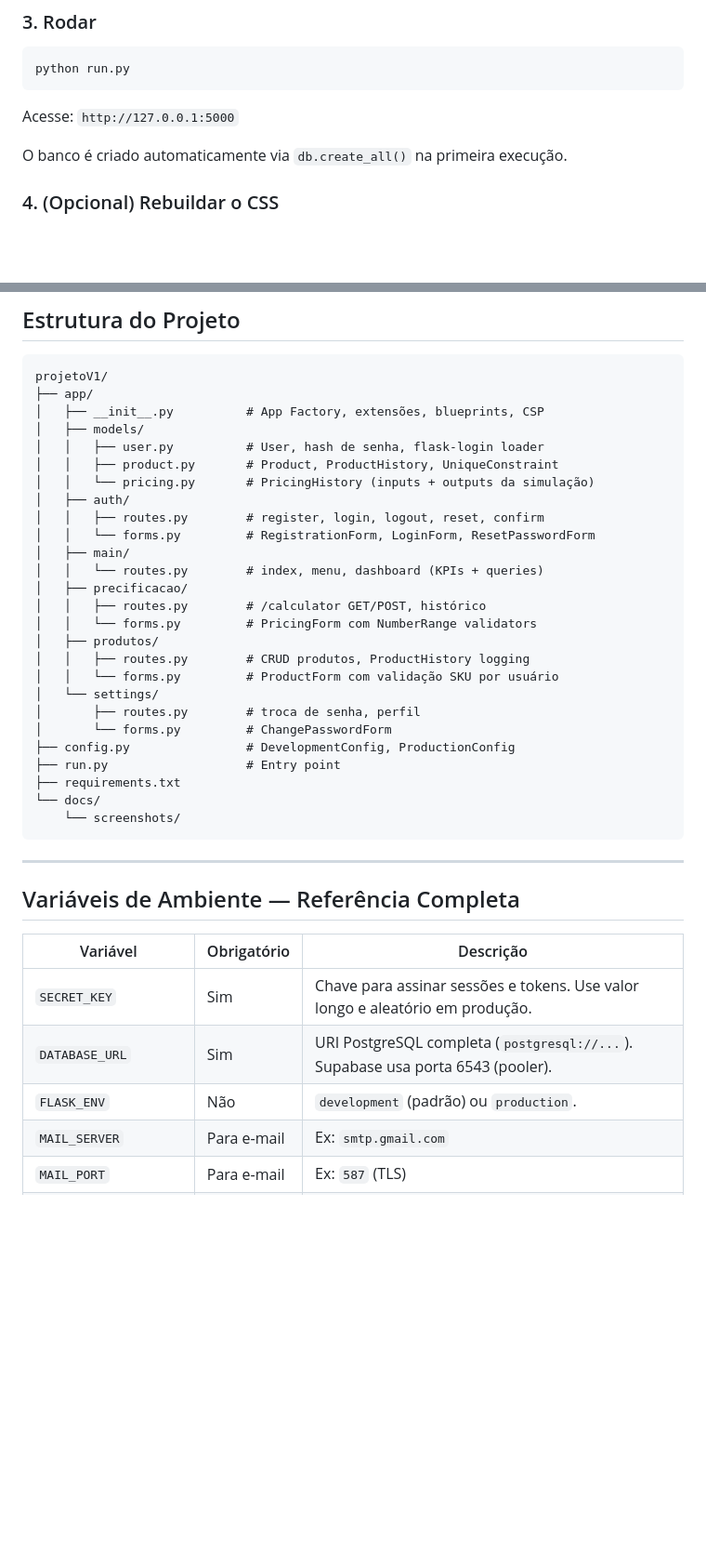
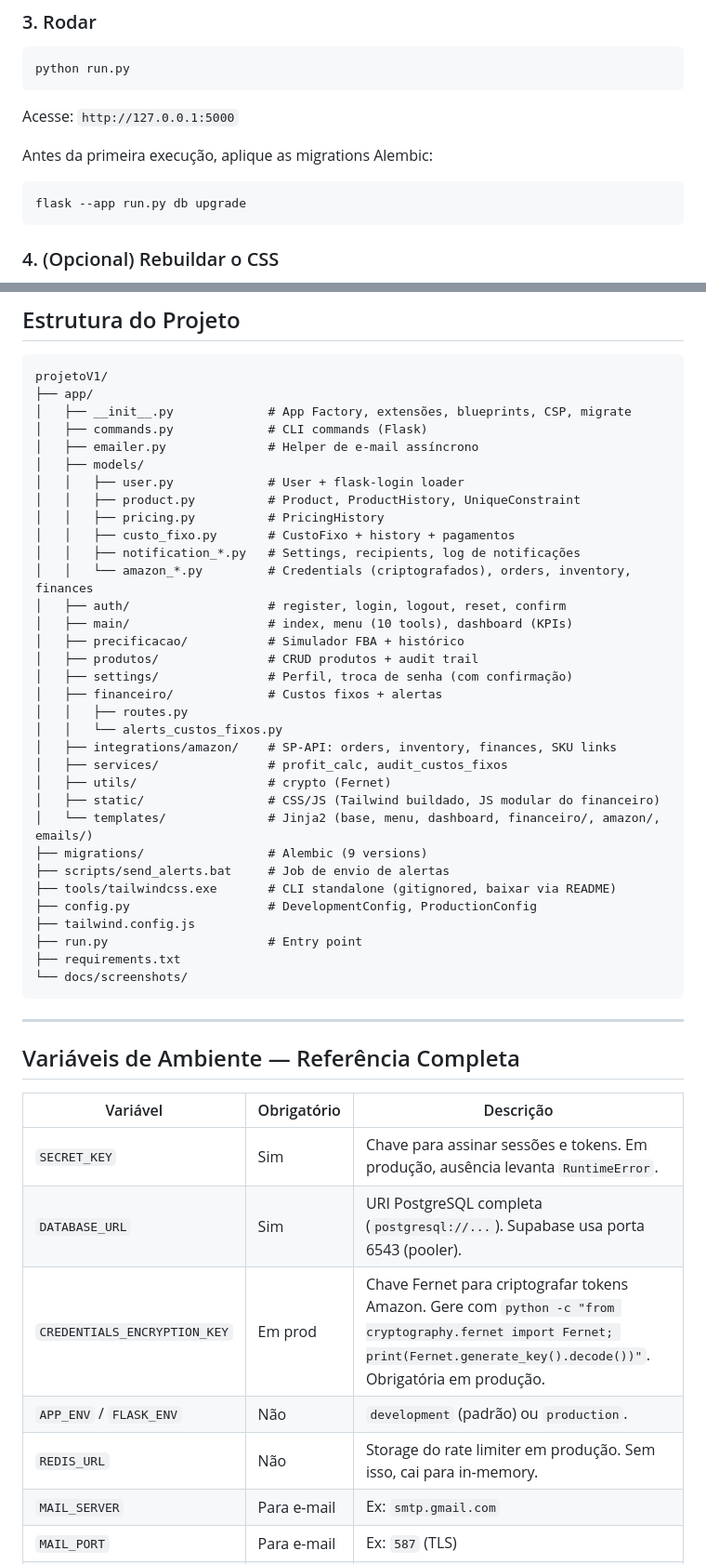
Before and after one commit to vitormendes4072/projetoV, a Markdown page: README.md, 2 parts joined by grey strips. Shown at 93% size. Drawn GitHub-style; blank space fills up the shorter version.

````diff
--- a/README.md
+++ b/README.md
@@ -141,7 +169,11 @@ python run.py
 
 Acesse: `http://127.0.0.1:5000`
 
-O banco é criado automaticamente via `db.create_all()` na primeira execução.
+Antes da primeira execução, aplique as migrations Alembic:
+
+```bash
+flask --app run.py db upgrade
+```
 
 ### 4. (Opcional) Rebuildar o CSS
 
@@ -180,30 +212,37 @@ Sem Node.js, sem `npm install` — o binário standalone (39MB) já inclui PostC
 ```
 projetoV1/
 ├── app/
-│   ├── __init__.py          # App Factory, extensões, blueprints, CSP
+│   ├── __init__.py             # App Factory, extensões, blueprints, CSP, migrate
+│   ├── commands.py             # CLI commands (Flask)
+│   ├── emailer.py              # Helper de e-mail assíncrono
 │   ├── models/
-│   │   ├── user.py          # User, hash de senha, flask-login loader
-│   │   ├── product.py       # Product, ProductHistory, UniqueConstraint
-│   │   └── pricing.py       # PricingHistory (inputs + outputs da simulação)
-│   ├── auth/
-│   │   ├── routes.py        # register, login, logout, reset, confirm
-│   │   └── forms.py         # RegistrationForm, LoginForm, ResetPasswordForm
-│   ├── main/
-│   │   └── routes.py        # index, menu, dashboard (KPIs + queries)
-│   ├── precificacao/
-│   │   ├── routes.py        # /calculator GET/POST, histórico
-│   │   └── forms.py         # PricingForm com NumberRange validators
-│   ├── produtos/
-│   │   ├── routes.py        # CRUD produtos, ProductHistory logging
-│   │   └── forms.py         # ProductForm com validação SKU por usuário
-│   └── settings/
-│       ├── routes.py        # troca de senha, perfil
-│       └── forms.py         # ChangePasswordForm
-├── config.py                # DevelopmentConfig, ProductionConfig
-├── run.py                   # Entry point
+│   │   ├── user.py             # User + flask-login loader
+│   │   ├── product.py          # Product, ProductHistory, UniqueConstraint
+│   │   ├── pricing.py          # PricingHistory
+│   │   ├── custo_fixo.py       # CustoFixo + history + pagamentos
+│   │   ├── notification_*.py   # Settings, recipients, log de notificações
+│   │   └── amazon_*.py         # Credentials (criptografados), orders, inventory, finances
+│   ├── auth/                   # register, login, logout, reset, confirm
+│   ├── main/                   # index, menu (10 tools), dashboard (KPIs)
+│   ├── precificacao/           # Simulador FBA + histórico
+│   ├── produtos/               # CRUD produtos + audit trail
+│   ├── settings/               # Perfil, troca de senha (com confirmação)
+│   ├── financeiro/             # Custos fixos + alertas
+│   │   ├── routes.py
+│   │   └── alerts_custos_fixos.py
+│   ├── integrations/amazon/    # SP-API: orders, inventory, finances, SKU links
+│   ├── services/               # profit_calc, audit_custos_fixos
+│   ├── utils/                  # crypto (Fernet)
+│   ├── static/                 # CSS/JS (Tailwind buildado, JS modular do financeiro)
+│   └── templates/              # Jinja2 (base, menu, dashboard, financeiro/, amazon/, emails/)
+├── migrations/                 # Alembic (9 versions)
+├── scripts/send_alerts.bat     # Job de envio de alertas
+├── tools/tailwindcss.exe       # CLI standalone (gitignored, baixar via README)
+├── config.py                   # DevelopmentConfig, ProductionConfig
+├── tailwind.config.js
+├── run.py                      # Entry point
 ├── requirements.txt
-└── docs/
-    └── screenshots/
+└── docs/screenshots/
 ```
 
 ---
@@ -212,9 +251,11 @@ projetoV1/
 
 | Variável | Obrigatório | Descrição |
 |----------|-------------|-----------|
-| `SECRET_KEY` | Sim | Chave para assinar sessões e tokens. Use valor longo e aleatório em produção. |
+| `SECRET_KEY` | Sim | Chave para assinar sessões e tokens. Em produção, ausência levanta `RuntimeError`. |
 | `DATABASE_URL` | Sim | URI PostgreSQL completa (`postgresql://...`). Supabase usa porta 6543 (pooler). |
-| `FLASK_ENV` | Não | `development` (padrão) ou `production`. |
+| `CREDENTIALS_ENCRYPTION_KEY` | Em prod | Chave Fernet para criptografar tokens Amazon. Gere com `python -c "from cryptography.fernet import Fernet; print(Fernet.generate_key().decode())"`. Obrigatória em produção. |
+| `APP_ENV` / `FLASK_ENV` | Não | `development` (padrão) ou `production`. |
+| `REDIS_URL` | Não | Storage do rate limiter em produção. Sem isso, cai para in-memory. |
 | `MAIL_SERVER` | Para e-mail | Ex: `smtp.gmail.com` |
 | `MAIL_PORT` | Para e-mail | Ex: `587` (TLS) |
 | `MAIL_USE_TLS` | Para e-mail | `True` para Gmail |
````
Also changed, not shown: other parts of README.md (+42 -14 lines).
